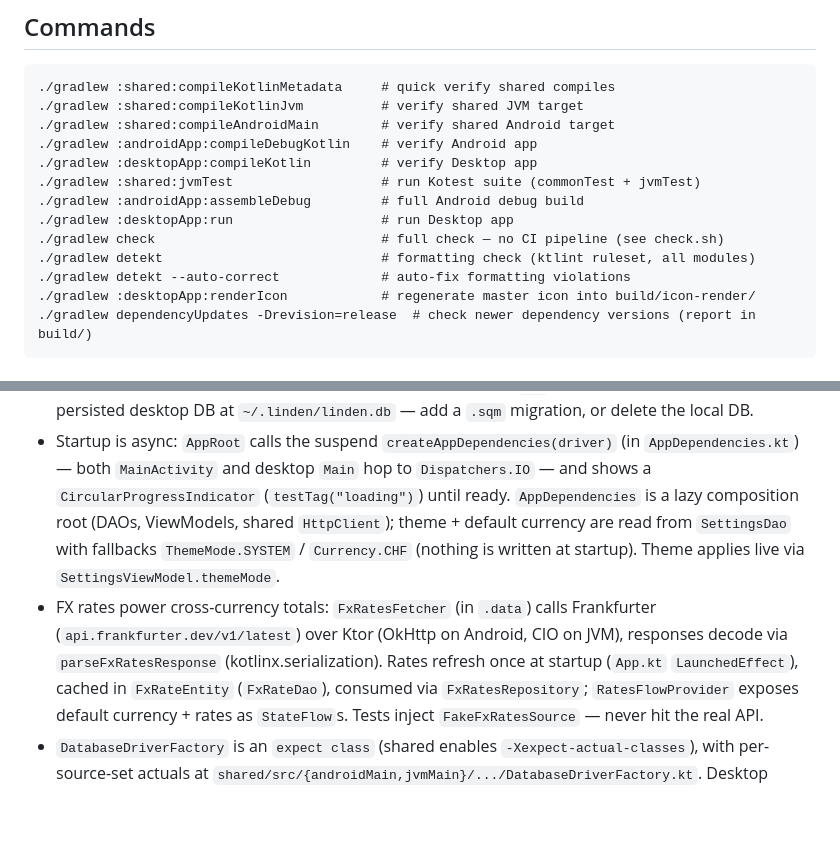
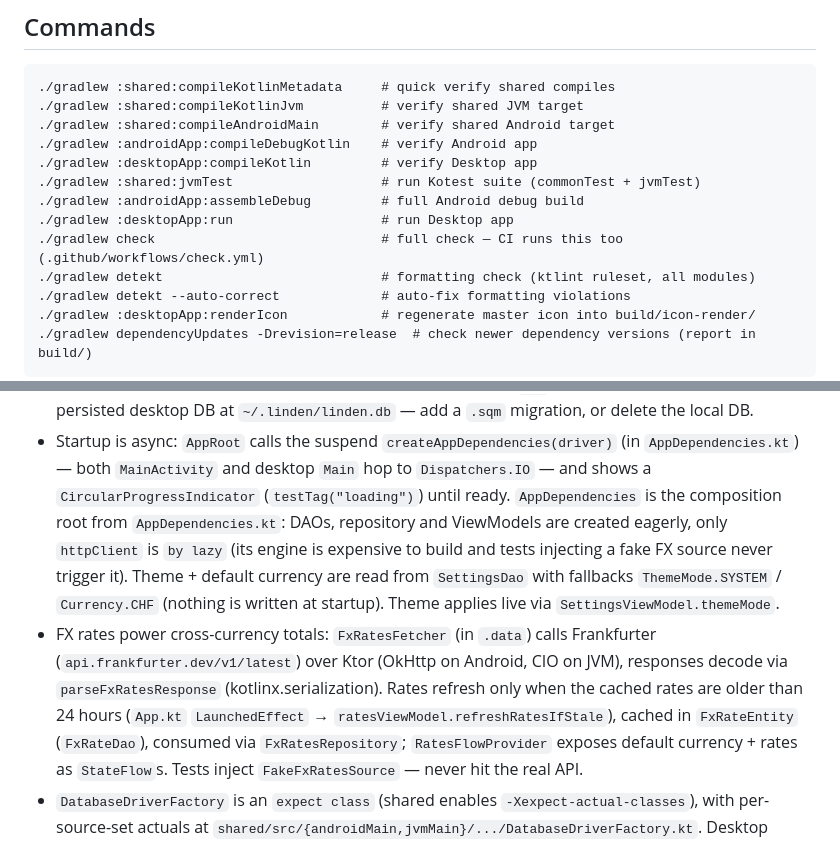
Before and after one commit to sjbtimdan/linden, a Markdown page: AGENTS.md, 2 parts joined by grey strips. Rendered like a GitHub page; blank space fills up the shorter version.

Commit message:
chore: update AGENTS.md

```diff
--- a/AGENTS.md
+++ b/AGENTS.md
@@ -39,7 +39,7 @@ When developing, it's quicker to use IntelliJ MCP to run tests.
 ./gradlew :shared:jvmTest                   # run Kotest suite (commonTest + jvmTest)
 ./gradlew :androidApp:assembleDebug         # full Android debug build
 ./gradlew :desktopApp:run                   # run Desktop app
-./gradlew check                             # full check — no CI pipeline (see check.sh)
+./gradlew check                             # full check — CI runs this too (.github/workflows/check.yml)
 ./gradlew detekt                            # formatting check (ktlint ruleset, all modules)
 ./gradlew detekt --auto-correct             # auto-fix formatting violations
 ./gradlew :desktopApp:renderIcon            # regenerate master icon into build/icon-render/
@@ -90,12 +90,15 @@ coverage is only enforced there because the Android target runs device tests onl
   desktop DB at `~/.linden/linden.db` — add a `.sqm` migration, or delete the local DB.
 - Startup is async: `AppRoot` calls the suspend `createAppDependencies(driver)` (in `AppDependencies.kt`) — both
   `MainActivity` and desktop `Main` hop to `Dispatchers.IO` — and shows a `CircularProgressIndicator`
-  (`testTag("loading")`) until ready. `AppDependencies` is a lazy composition root (DAOs, ViewModels, shared
-  `HttpClient`); theme + default currency are read from `SettingsDao` with fallbacks `ThemeMode.SYSTEM` /
-  `Currency.CHF` (nothing is written at startup). Theme applies live via `SettingsViewModel.themeMode`.
+  (`testTag("loading")`) until ready. `AppDependencies` is the composition root from `AppDependencies.kt`: DAOs,
+  repository and ViewModels are created eagerly, only `httpClient` is `by lazy` (its engine is expensive to build and
+  tests injecting a fake FX source never trigger it). Theme + default currency are read from `SettingsDao` with
+  fallbacks `ThemeMode.SYSTEM` / `Currency.CHF` (nothing is written at startup). Theme applies live via
+  `SettingsViewModel.themeMode`.
 - FX rates power cross-currency totals: `FxRatesFetcher` (in `.data`) calls Frankfurter
   (`api.frankfurter.dev/v1/latest`) over Ktor (OkHttp on Android, CIO on JVM), responses decode via
-  `parseFxRatesResponse` (kotlinx.serialization). Rates refresh once at startup (`App.kt` `LaunchedEffect`), cached in
+  `parseFxRatesResponse` (kotlinx.serialization). Rates refresh only when the cached rates are older than 24 hours
+  (`App.kt` `LaunchedEffect` → `ratesViewModel.refreshRatesIfStale`), cached in
   `FxRateEntity` (`FxRateDao`), consumed via `FxRatesRepository`; `RatesFlowProvider` exposes default currency + rates
   as `StateFlow`s. Tests inject `FakeFxRatesSource` — never hit the real API.
 - `DatabaseDriverFactory` is an `expect class` (shared enables `-Xexpect-actual-classes`), with per-source-set
```
